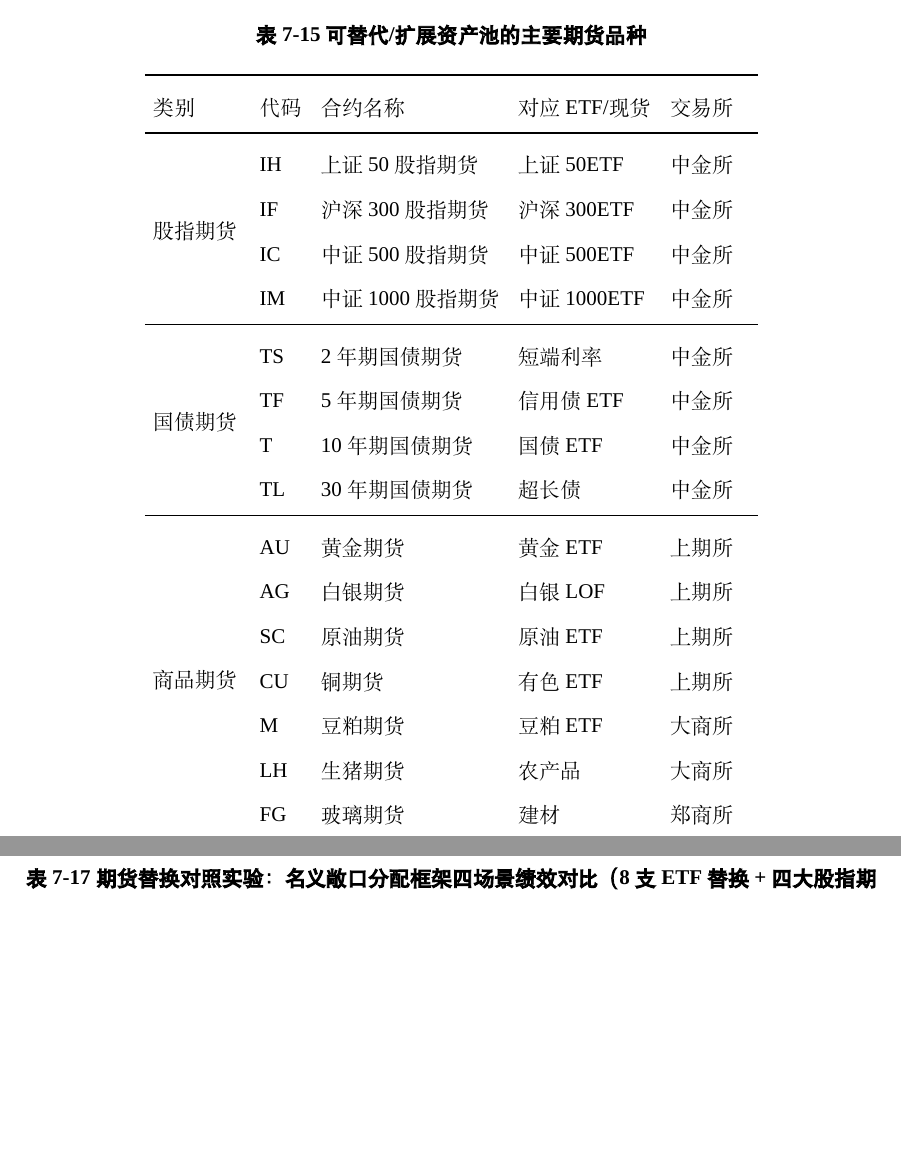
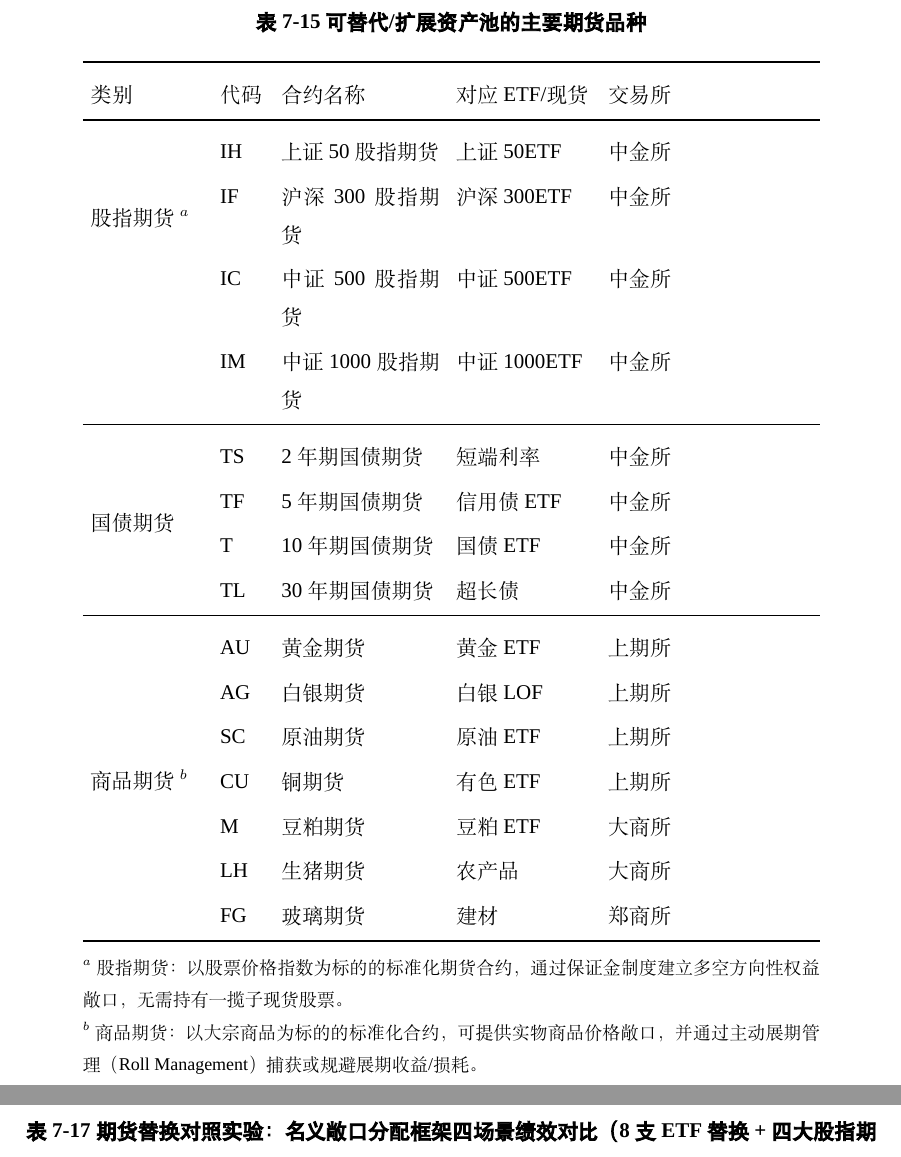
Before and after one commit to ericxuzhesheng/Relaxed-Risk-Parity-Research, a LaTeX thesis (report/thesis_latex/main.tex): two parts of pages 42 and 44 of 56 before the commit and two parts of pages 44 and 45 of 56 after it, joined at a grey line, cut so that both start at the same text, the shorter picture padded with empty space. Compiled offline with XeLaTeX; a missing font is replaced by an installed copy or a similar font.

Commit message:
docs: add brief explanations for 股指期货, 商品期货, and portable alpha overlay

```diff
--- a/report/thesis_latex/main.tex
+++ b/report/thesis_latex/main.tex
@@ -770,11 +770,11 @@ Sharpe \improvedSharpe{} 来自 CVaR 约束对尾部损失的直接锚定和收
 \centering
 \caption{可替代/扩展资产池的主要期货品种}\label{tab:futures_universe}
 {\small\setlength{\tabcolsep}{4pt}%
-\begin{tabular}{p{1.6cm}p{0.8cm}p{3.2cm}p{2.4cm}p{1.4cm}}
+\begin{tabular}{p{2.0cm}p{0.8cm}p{2.8cm}p{2.4cm}p{1.4cm}}
 \toprule
 类别 & 代码 & 合约名称 & 对应 ETF/现货 & 交易所 \\
 \midrule
-\multirow{4}{*}{股指期货} & IH & 上证50股指期货   & 上证50ETF    & 中金所 \\
+\multirow{4}{*}{股指期货$^{a}$} & IH & 上证50股指期货   & 上证50ETF    & 中金所 \\
                           & IF & 沪深300股指期货  & 沪深300ETF   & 中金所 \\
                           & IC & 中证500股指期货  & 中证500ETF   & 中金所 \\
                           & IM & 中证1000股指期货 & 中证1000ETF  & 中金所 \\
@@ -784,7 +784,7 @@ Sharpe \improvedSharpe{} 来自 CVaR 约束对尾部损失的直接锚定和收
                           & T  & 10年期国债期货 & 国债ETF      & 中金所 \\
                           & TL & 30年期国债期货 & 超长债       & 中金所 \\
 \midrule
-\multirow{7}{*}{商品期货} & AU & 黄金期货   & 黄金ETF   & 上期所 \\
+\multirow{7}{*}{商品期货$^{b}$} & AU & 黄金期货   & 黄金ETF   & 上期所 \\
                           & AG & 白银期货   & 白银LOF   & 上期所 \\
                           & SC & 原油期货   & 原油ETF   & 上期所 \\
                           & CU & 铜期货     & 有色ETF   & 上期所 \\
@@ -792,6 +792,8 @@ Sharpe \improvedSharpe{} 来自 CVaR 约束对尾部损失的直接锚定和收
                           & LH & 生猪期货   & 农产品    & 大商所 \\
                           & FG & 玻璃期货   & 建材      & 郑商所 \\
 \bottomrule
+\multicolumn{5}{@{}p{13cm}@{}}{\footnotesize $^{a}$ 股指期货：以股票价格指数为标的的标准化期货合约，通过保证金制度建立多空方向性权益敞口，无需持有一揽子现货股票。\newline
+  $^{b}$ 商品期货：以大宗商品为标的的标准化合约，可提供实物商品价格敞口，并通过主动展期管理（Roll Management）捕获或规避展期收益/损耗。} \\
 \end{tabular}}
 \end{table}
 
```
Also changed, not shown: report/thesis_draft.pdf, report/thesis_latex/main.tex (2 more changed lines), 1 other file.
